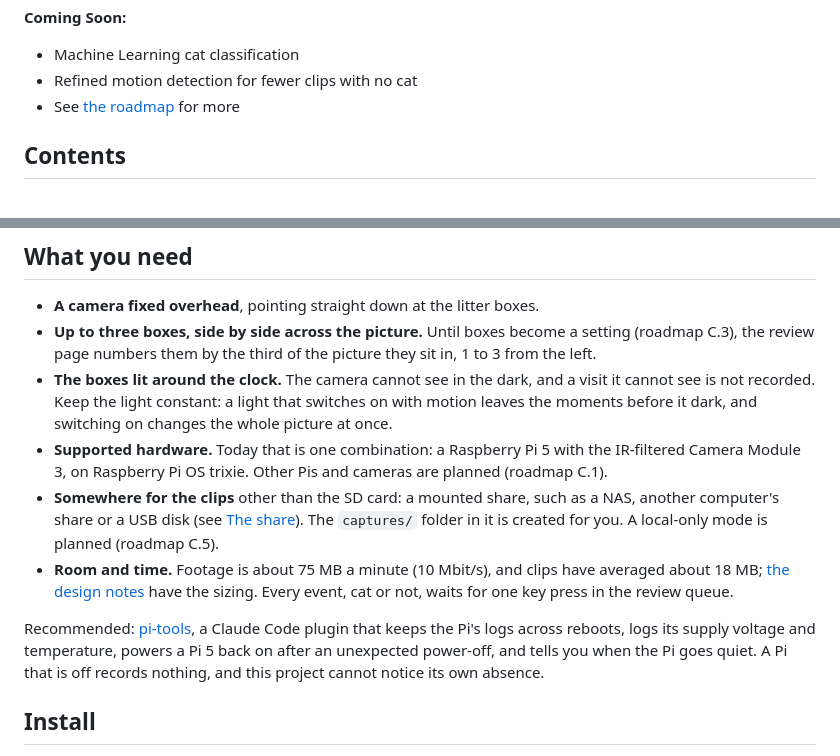
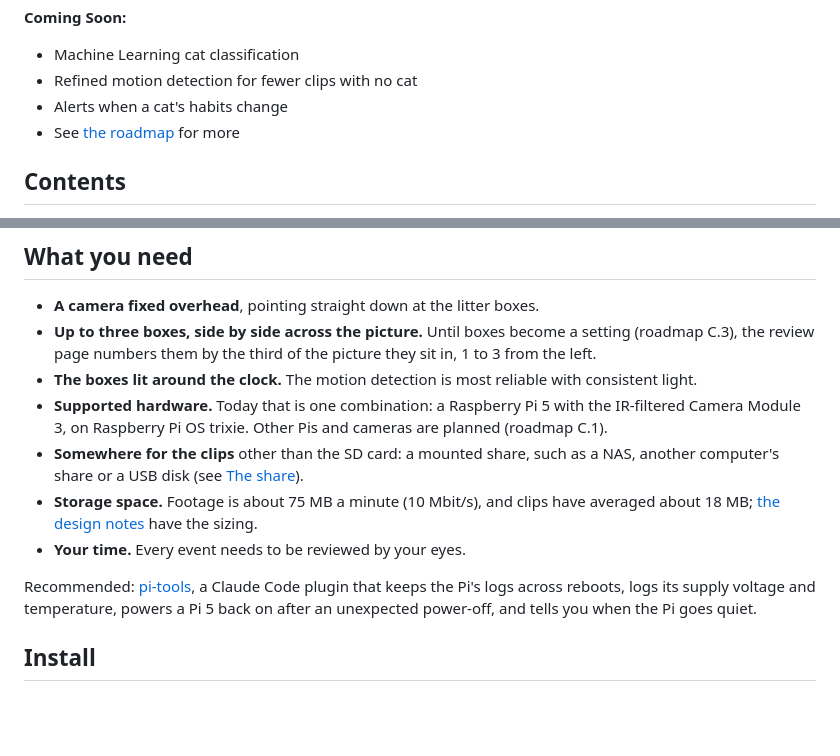
Before and after one commit to Thinmindt/CatDetector, a Markdown page: README.md, 2 parts joined by grey strips. Rendered like a GitHub page; blank space fills up the shorter version.

Commit message:
README: alerts are coming too
Co-Authored-By: Claude Fable 5.1 <noreply@anthropic.com>

```diff
--- a/README.md
+++ b/README.md
@@ -37,6 +37,7 @@ costs the storage and a quick review.
 
 - Machine Learning cat classification
 - Refined motion detection for fewer clips with no cat
+- Alerts when a cat's habits change
 - See [the roadmap](docs/ROADMAP.md) for more
 
 ## Contents
@@ -56,28 +57,20 @@ costs the storage and a quick review.
 - **Up to three boxes, side by side across the picture.** Until boxes become a
   setting (roadmap C.3), the review page numbers them by the third of the
   picture they sit in, 1 to 3 from the left.
-- **The boxes lit around the clock.** The camera cannot see in the dark, and a
-  visit it cannot see is not recorded. Keep the light constant: a light that
-  switches on with motion leaves the moments before it dark, and switching on
-  changes the whole picture at once.
-- **Supported hardware.** Today that is one combination: a Raspberry Pi 5 with
-  the IR-filtered Camera Module 3, on Raspberry Pi OS trixie. Other Pis and
-  cameras are planned (roadmap C.1).
-- **Somewhere for the clips** other than the SD card: a mounted share, such as a
-  NAS, another computer's share or a USB disk (see [The share](#the-share)). The
-  `captures/` folder in it is created for you. A local-only mode is planned
-  (roadmap C.5).
-- **Room and time.** Footage is about 75 MB a minute (10 Mbit/s), and clips have
-  averaged about 18 MB; [the design
-  notes](docs/design/system.md#the-local-clip-cache-is-sized-for-a-long-outage-of-the-share)
-  have the sizing. Every event, cat or not, waits for one key press in the
-  review queue.
+- **The boxes lit around the clock.** The motion detection is most reliable with
+  consistent light.
+- **Supported hardware.** Today that is one combination: a Raspberry Pi 5 with the IR-filtered
+  Camera Module 3, on Raspberry Pi OS trixie. Other Pis and cameras are planned (roadmap C.1).
+- **Somewhere for the clips** other than the SD card: a mounted share, such as a NAS, another
+  computer's share or a USB disk (see [The share](#the-share)).
+- **Storage space.** Footage is about 75 MB a minute (10 Mbit/s), and clips have averaged about
+  18 MB; [the design notes](docs/design/system.md#the-local-clip-cache-is-sized-for-a-long-outage-of-the-share) have the sizing.
+- **Your time.** Every event needs to be reviewed by your eyes.
 
 Recommended: [pi-tools](https://github.com/Thinmindt/pi-tools), a Claude Code
 plugin that keeps the Pi's logs across reboots, logs its supply voltage and
 temperature, powers a Pi 5 back on after an unexpected power-off, and tells you
-when the Pi goes quiet. A Pi that is off records nothing, and this project
-cannot notice its own absence.
+when the Pi goes quiet.
 
 ## Install
 
```
